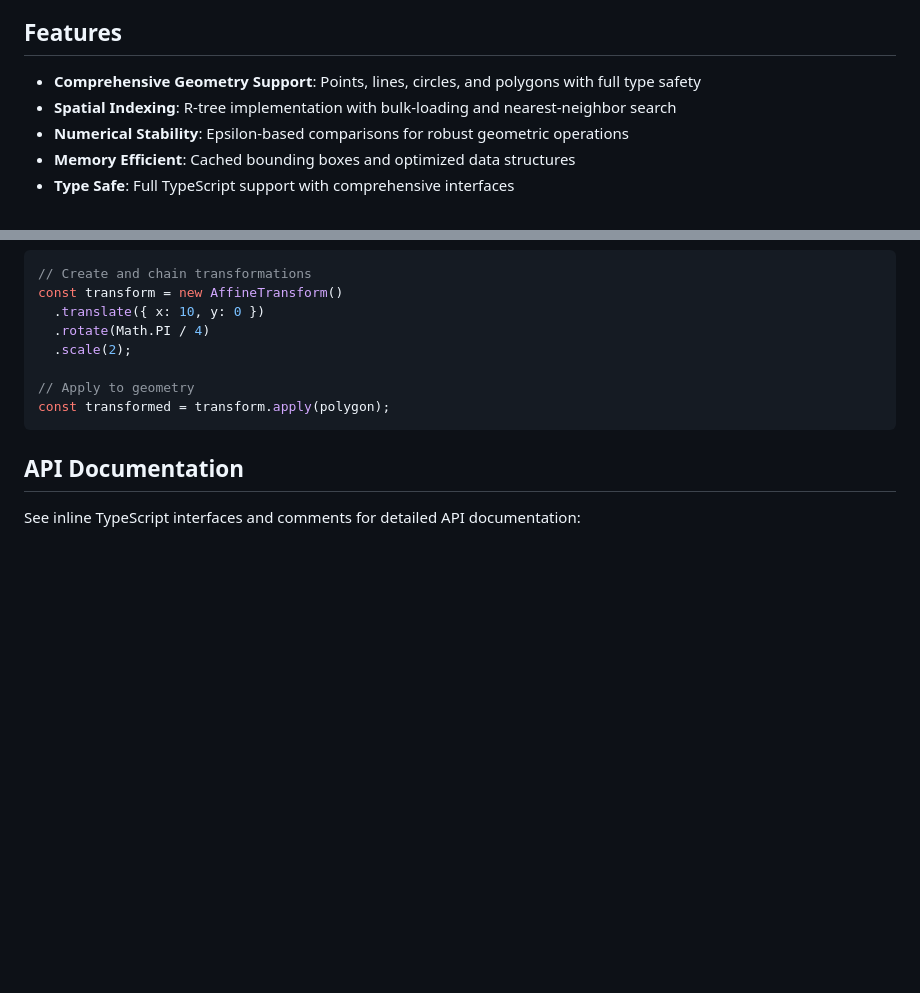
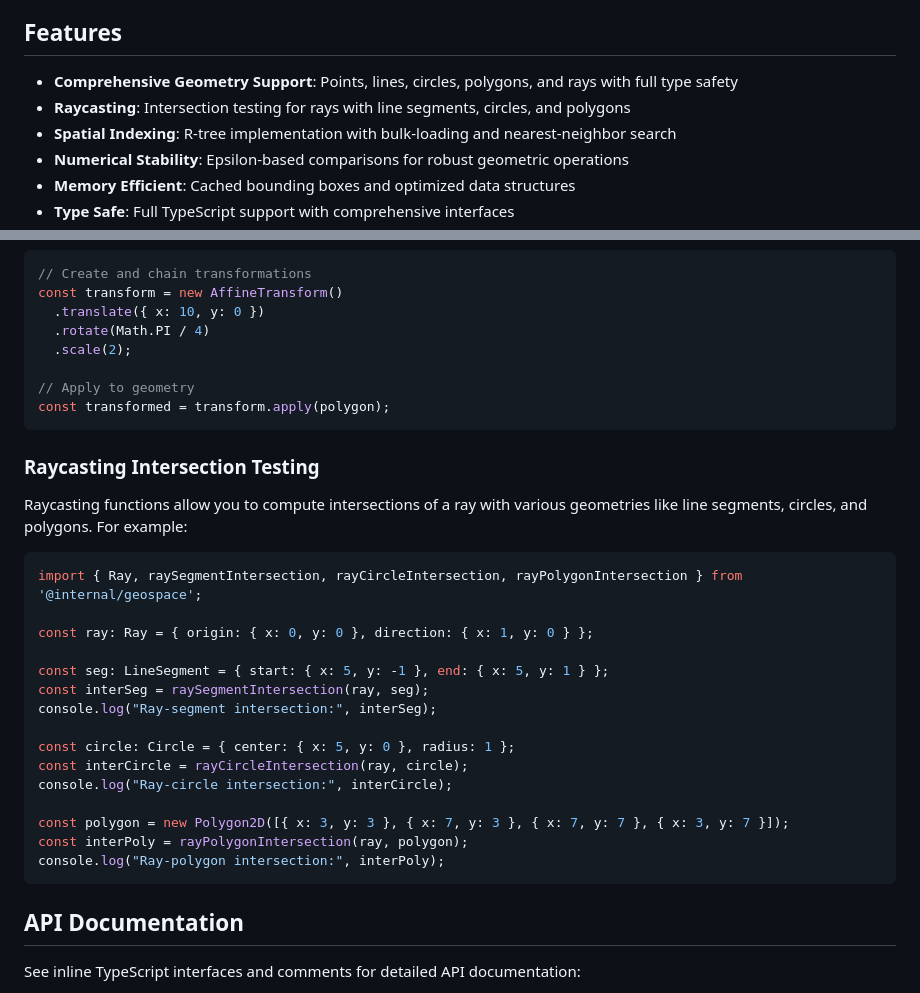
Before and after one commit to xrnavigation/geospace, a Markdown page: README.md, 2 parts joined by grey strips. Rendered like a GitHub page; blank space fills up the shorter version.

Commit message:
docs: Update README to include raycasting feature and examples

````diff
--- a/README.md
+++ b/README.md
@@ -4,7 +4,8 @@ A high-performance 2D geometry library with spatial indexing capabilities. Featu
 
 ## Features
 
-- **Comprehensive Geometry Support**: Points, lines, circles, and polygons with full type safety
+- **Comprehensive Geometry Support**: Points, lines, circles, polygons, and rays with full type safety
+- **Raycasting**: Intersection testing for rays with line segments, circles, and polygons
 - **Spatial Indexing**: R-tree implementation with bulk-loading and nearest-neighbor search
 - **Numerical Stability**: Epsilon-based comparisons for robust geometric operations
 - **Memory Efficient**: Cached bounding boxes and optimized data structures
@@ -114,6 +115,28 @@ const transform = new AffineTransform()
 const transformed = transform.apply(polygon);
 ```
 
+### Raycasting Intersection Testing
+
+Raycasting functions allow you to compute intersections of a ray with various geometries like line segments, circles, and polygons. For example:
+
+```typescript
+import { Ray, raySegmentIntersection, rayCircleIntersection, rayPolygonIntersection } from '@internal/geospace';
+
+const ray: Ray = { origin: { x: 0, y: 0 }, direction: { x: 1, y: 0 } };
+
+const seg: LineSegment = { start: { x: 5, y: -1 }, end: { x: 5, y: 1 } };
+const interSeg = raySegmentIntersection(ray, seg);
+console.log("Ray-segment intersection:", interSeg);
+
+const circle: Circle = { center: { x: 5, y: 0 }, radius: 1 };
+const interCircle = rayCircleIntersection(ray, circle);
+console.log("Ray-circle intersection:", interCircle);
+
+const polygon = new Polygon2D([{ x: 3, y: 3 }, { x: 7, y: 3 }, { x: 7, y: 7 }, { x: 3, y: 7 }]);
+const interPoly = rayPolygonIntersection(ray, polygon);
+console.log("Ray-polygon intersection:", interPoly);
+```
+
 ## API Documentation
 
 See inline TypeScript interfaces and comments for detailed API documentation:
````
